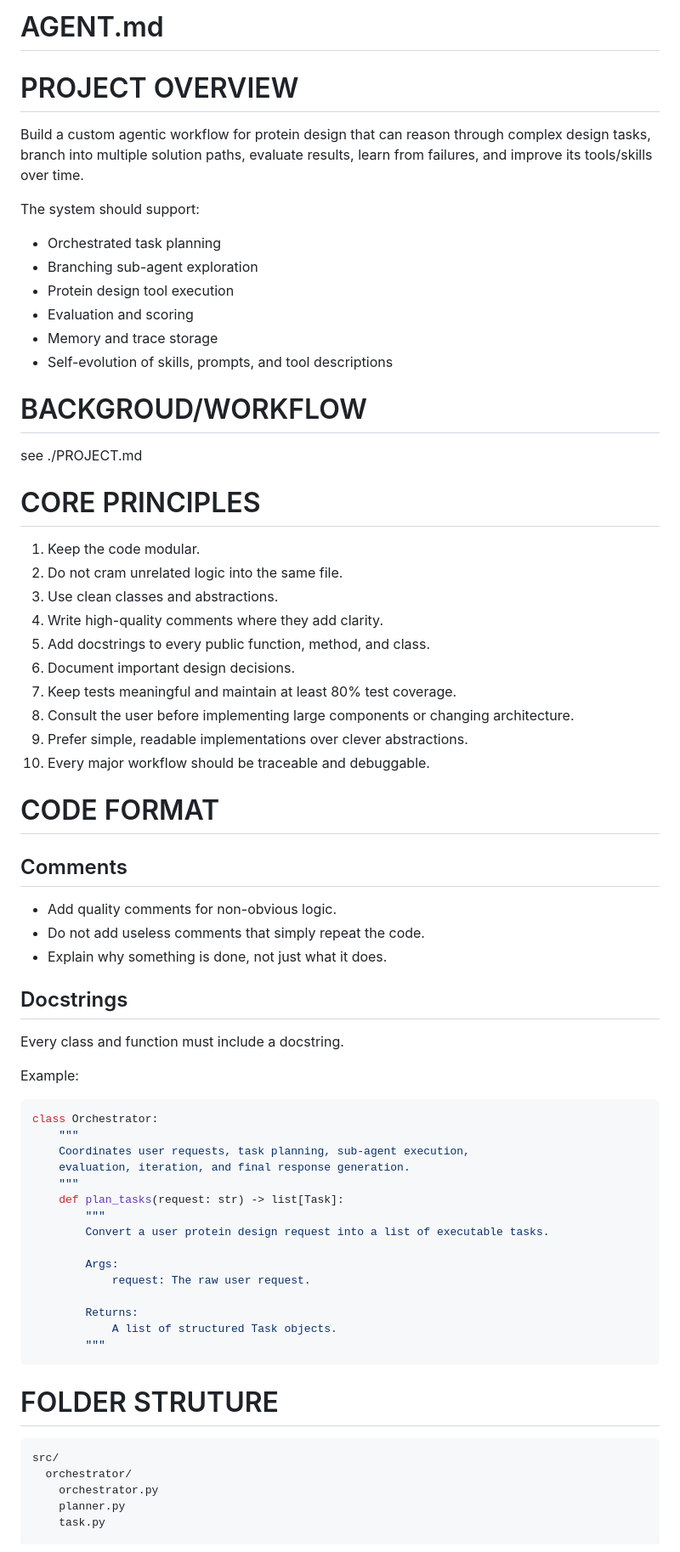
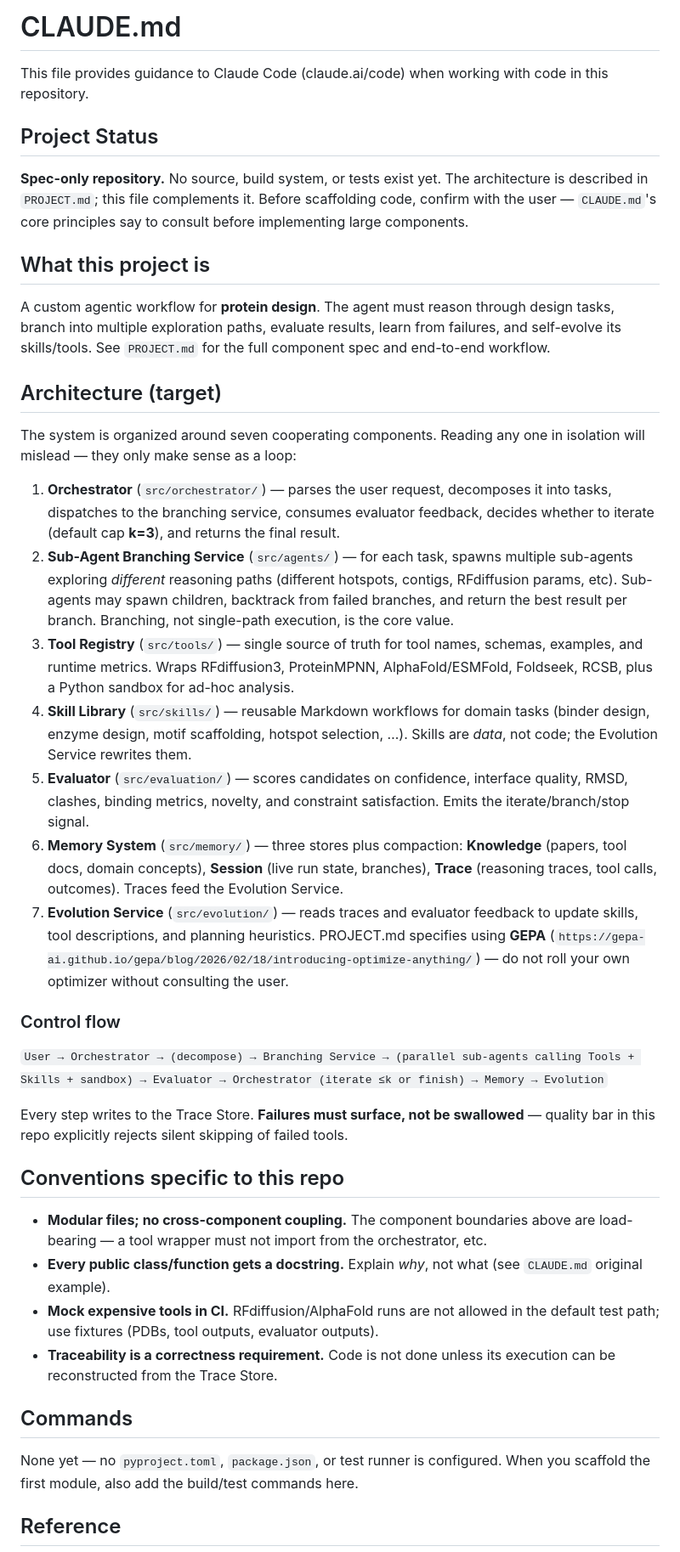
Before and after one commit to Daanish-Hindustani/ProteinClaw, a Markdown page: CLAUDE.md, the part around one of its changes. Shown at 85% size. Rendered like a GitHub page.

````diff
--- a/CLAUDE.md
+++ b/CLAUDE.md
@@ -1,70 +1,43 @@
-# AGENT.md
+# CLAUDE.md
 
-# PROJECT OVERVIEW
+This file provides guidance to Claude Code (claude.ai/code) when working with code in this repository.
 
-Build a custom agentic workflow for protein design that can reason through complex design tasks, branch into multiple solution paths, evaluate results, learn from failures, and improve its tools/skills over time.
+## Project Status
 
-The system should support:
-- Orchestrated task planning
-- Branching sub-agent exploration
-- Protein design tool execution
-- Evaluation and scoring
-- Memory and trace storage
-- Self-evolution of skills, prompts, and tool descriptions
+**Spec-only repository.** No source, build system, or tests exist yet. The architecture is described in `PROJECT.md`; this file complements it. Before scaffolding code, confirm with the user — `CLAUDE.md`'s core principles say to consult before implementing large components.
 
-# BACKGROUD/WORKFLOW
-see ./PROJECT.md
+## What this project is
 
-# CORE PRINCIPLES
+A custom agentic workflow for **protein design**. The agent must reason through design tasks, branch into multiple exploration paths, evaluate results, learn from failures, and self-evolve its skills/tools. See `PROJECT.md` for the full component spec and end-to-end workflow.
 
-1. Keep the code modular.
-2. Do not cram unrelated logic into the same file.
-3. Use clean classes and abstractions.
-4. Write high-quality comments where they add clarity.
-5. Add docstrings to every public function, method, and class.
-6. Document important design decisions.
-7. Keep tests meaningful and maintain at least 80% test coverage.
-8. Consult the user before implementing large components or changing architecture.
-9. Prefer simple, readable implementations over clever abstractions.
-10. Every major workflow should be traceable and debuggable.
+## Architecture (target)
 
-# CODE FORMAT
+The system is organized around seven cooperating components. Reading any one in isolation will mislead — they only make sense as a loop:
 
-## Comments
+1. **Orchestrator** (`src/orchestrator/`) — parses the user request, decomposes it into tasks, dispatches to the branching service, consumes evaluator feedback, decides whether to iterate (default cap **k=3**), and returns the final result.
+2. **Sub-Agent Branching Service** (`src/agents/`) — for each task, spawns multiple sub-agents exploring *different* reasoning paths (different hotspots, contigs, RFdiffusion params, etc). Sub-agents may spawn children, backtrack from failed branches, and return the best result per branch. Branching, not single-path execution, is the core value.
+3. **Tool Registry** (`src/tools/`) — single source of truth for tool names, schemas, examples, and runtime metrics. Wraps RFdiffusion3, ProteinMPNN, AlphaFold/ESMFold, Foldseek, RCSB, plus a Python sandbox for ad-hoc analysis.
+4. **Skill Library** (`src/skills/`) — reusable Markdown workflows for domain tasks (binder design, enzyme design, motif scaffolding, hotspot selection, …). Skills are *data*, not code; the Evolution Service rewrites them.
+5. **Evaluator** (`src/evaluation/`) — scores candidates on confidence, interface quality, RMSD, clashes, binding metrics, novelty, and constraint satisfaction. Emits the iterate/branch/stop signal.
+6. **Memory System** (`src/memory/`) — three stores plus compaction: **Knowledge** (papers, tool docs, domain concepts), **Session** (live run state, branches), **Trace** (reasoning traces, tool calls, outcomes). Traces feed the Evolution Service.
+7. **Evolution Service** (`src/evolution/`) — reads traces and evaluator feedback to update skills, tool descriptions, and planning heuristics. PROJECT.md specifies using **GEPA** (`https://gepa-ai.github.io/gepa/blog/2026/02/18/introducing-optimize-anything/`) — do not roll your own optimizer without consulting the user.
 
-- Add quality comments for non-obvious logic.
-- Do not add useless comments that simply repeat the code.
-- Explain why something is done, not just what it does.
+### Control flow
 
-## Docstrings
+`User → Orchestrator → (decompose) → Branching Service → (parallel sub-agents calling Tools + Skills + sandbox) → Evaluator → Orchestrator (iterate ≤k or finish) → Memory → Evolution`
 
-Every class and function must include a docstring.
+Every step writes to the Trace Store. **Failures must surface, not be swallowed** — quality bar in this repo explicitly rejects silent skipping of failed tools.
 
-Example:
+## Conventions specific to this repo
 
-```python
-class Orchestrator:
-    """
-    Coordinates user requests, task planning, sub-agent execution,
-    evaluation, iteration, and final response generation.
-    """
-    def plan_tasks(request: str) -> list[Task]:
-        """
-        Convert a user protein design request into a list of executable tasks.
+- **Modular files; no cross-component coupling.** The component boundaries above are load-bearing — a tool wrapper must not import from the orchestrator, etc.
+- **Every public class/function gets a docstring.** Explain *why*, not what (see `CLAUDE.md` original example).
+- **Mock expensive tools in CI.** RFdiffusion/AlphaFold runs are not allowed in the default test path; use fixtures (PDBs, tool outputs, evaluator outputs).
+- **Traceability is a correctness requirement.** Code is not done unless its execution can be reconstructed from the Trace Store.
 
-        Args:
-            request: The raw user request.
+## Commands
 
-        Returns:
-            A list of structured Task objects.
-        """
-```
+None yet — no `pyproject.toml`, `package.json`, or test runner is configured. When you scaffold the first module, also add the build/test commands here.
 
-# FOLDER STRUTURE
-```bash
-src/
-  orchestrator/
-    orchestrator.py
-    planner.py
-    task.py
+## Reference
 
````
Also changed, not shown: other parts of CLAUDE.md (+1 -95 lines).
